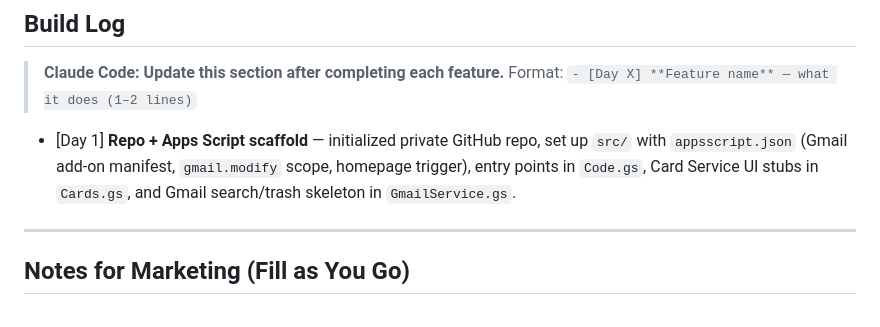
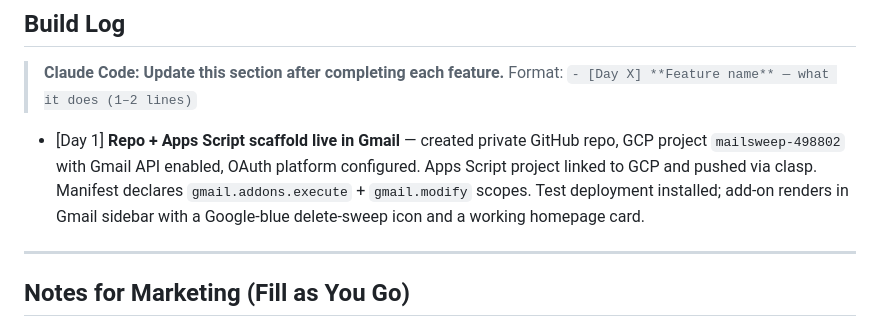
Before and after one commit to RebootCode2024/mailsweep, a Markdown page: mailsweep-project.md, the part around the change. Rendered like a GitHub page.

Commit message:
Day 1 complete: update build log

```diff
--- a/mailsweep-project.md
+++ b/mailsweep-project.md
@@ -165,7 +165,7 @@ Check Supabase → is_paid?
 > **Claude Code: Update this section after completing each feature.**
 > Format: `- [Day X] **Feature name** — what it does (1–2 lines)`
 
-- [Day 1] **Repo + Apps Script scaffold** — initialized private GitHub repo, set up `src/` with `appsscript.json` (Gmail add-on manifest, `gmail.modify` scope, homepage trigger), entry points in `Code.gs`, Card Service UI stubs in `Cards.gs`, and Gmail search/trash skeleton in `GmailService.gs`.
+- [Day 1] **Repo + Apps Script scaffold live in Gmail** — created private GitHub repo, GCP project `mailsweep-498802` with Gmail API enabled, OAuth platform configured. Apps Script project linked to GCP and pushed via clasp. Manifest declares `gmail.addons.execute` + `gmail.modify` scopes. Test deployment installed; add-on renders in Gmail sidebar with a Google-blue delete-sweep icon and a working homepage card.
 
 ---
 
```
